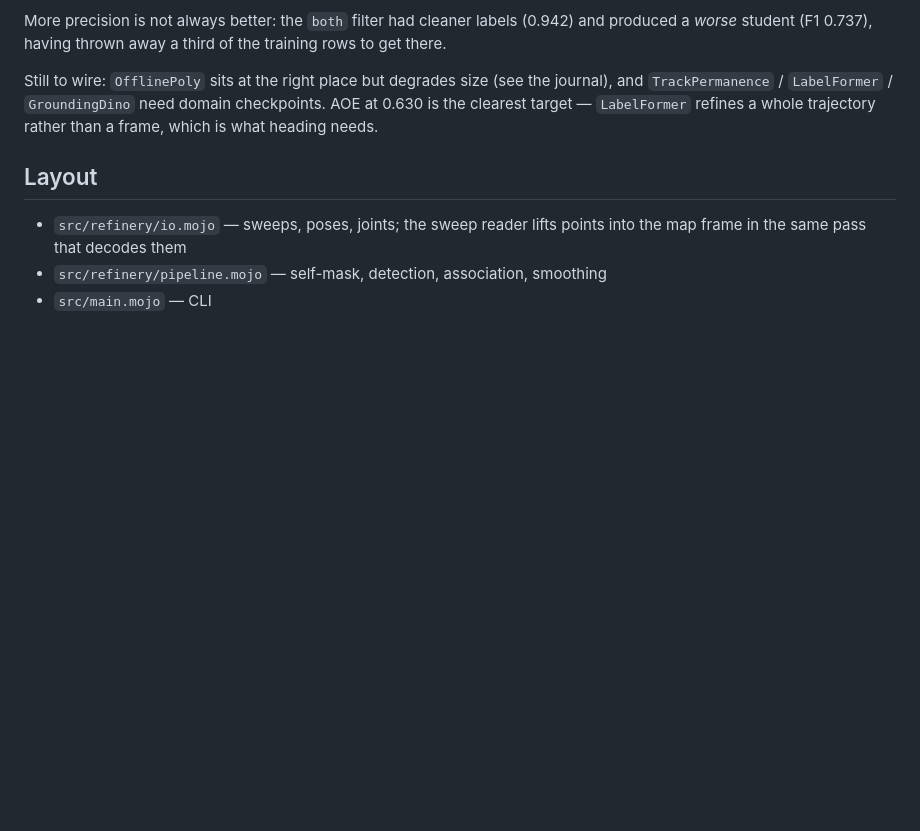
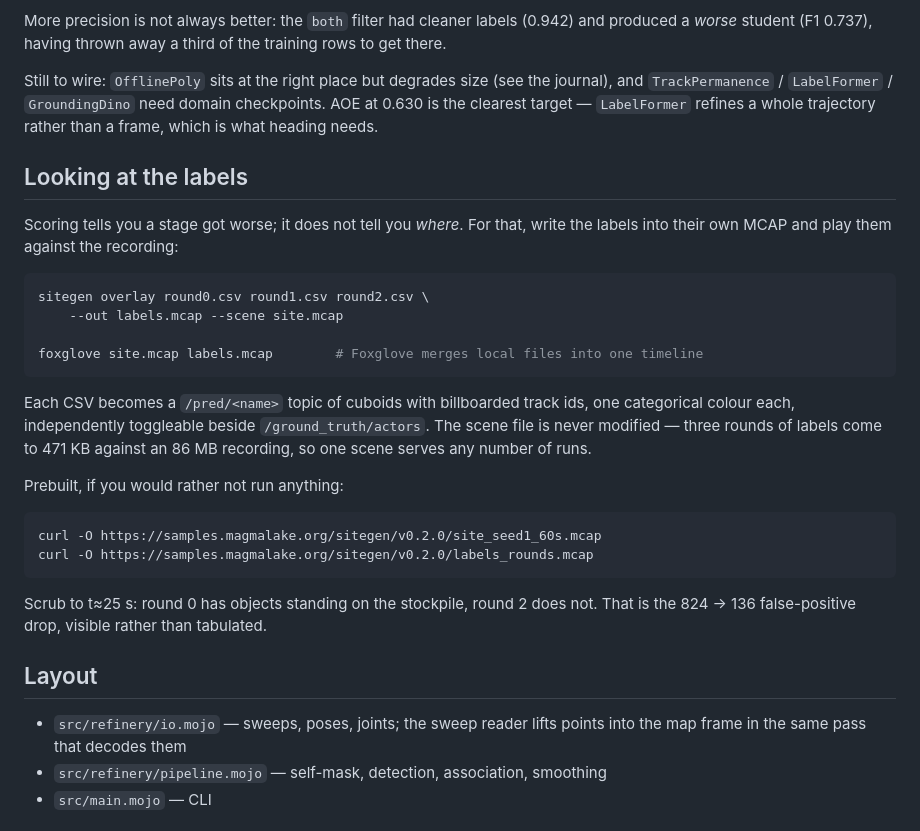
Before and after one commit to labelrefinery/Refinery, a Markdown page: README.md, the part around the change. GitHub-like rendering; blank space fills up the shorter version.

Commit message:
README: how to look at the labels, not just score them
Scoring says a stage got worse; it does not say where. sitegen overlay
writes each round's labels to their own MCAP -- 471 KB against an 86 MB
recording -- and Foxglove merges local files into one timeline, so every
/pred/* topic plays beside /ground_truth/actors with the scene left
untouched.

Co-Authored-By: Claude Opus 5 <noreply@anthropic.com>
Claude-Session: https://claude.ai/code/session_01Ty5P8BSC1Pxi6xK2XtVjy7

````diff
--- a/README.md
+++ b/README.md
@@ -249,6 +249,34 @@ journal), and `TrackPermanence` / `LabelFormer` / `GroundingDino` need domain
 checkpoints. AOE at 0.630 is the clearest target — `LabelFormer` refines a
 whole trajectory rather than a frame, which is what heading needs.
 
+## Looking at the labels
+
+Scoring tells you a stage got worse; it does not tell you *where*. For that,
+write the labels into their own MCAP and play them against the recording:
+
+```sh
+sitegen overlay round0.csv round1.csv round2.csv \
+    --out labels.mcap --scene site.mcap
+
+foxglove site.mcap labels.mcap        # Foxglove merges local files into one timeline
+```
+
+Each CSV becomes a `/pred/<name>` topic of cuboids with billboarded track ids,
+one categorical colour each, independently toggleable beside
+`/ground_truth/actors`. The scene file is never modified — three rounds of
+labels come to 471 KB against an 86 MB recording, so one scene serves any
+number of runs.
+
+Prebuilt, if you would rather not run anything:
+
+```sh
+curl -O https://samples.magmalake.org/sitegen/v0.2.0/site_seed1_60s.mcap
+curl -O https://samples.magmalake.org/sitegen/v0.2.0/labels_rounds.mcap
+```
+
+Scrub to t≈25 s: round 0 has objects standing on the stockpile, round 2 does
+not. That is the 824 → 136 false-positive drop, visible rather than tabulated.
+
 ## Layout
 
 - `src/refinery/io.mojo` — sweeps, poses, joints; the sweep reader lifts points
````
